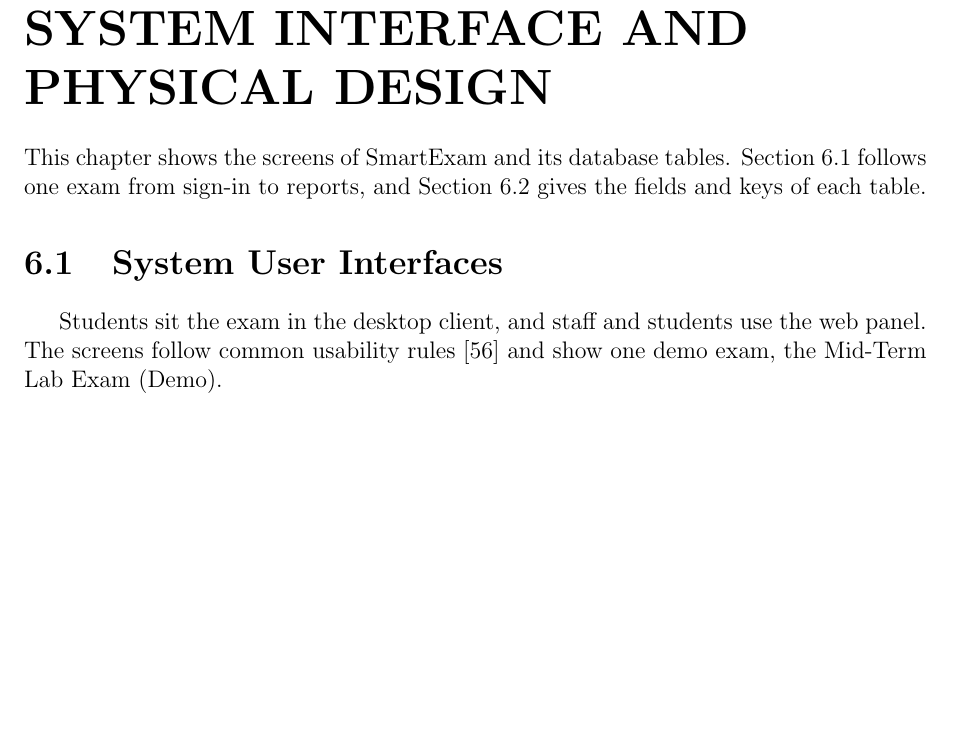
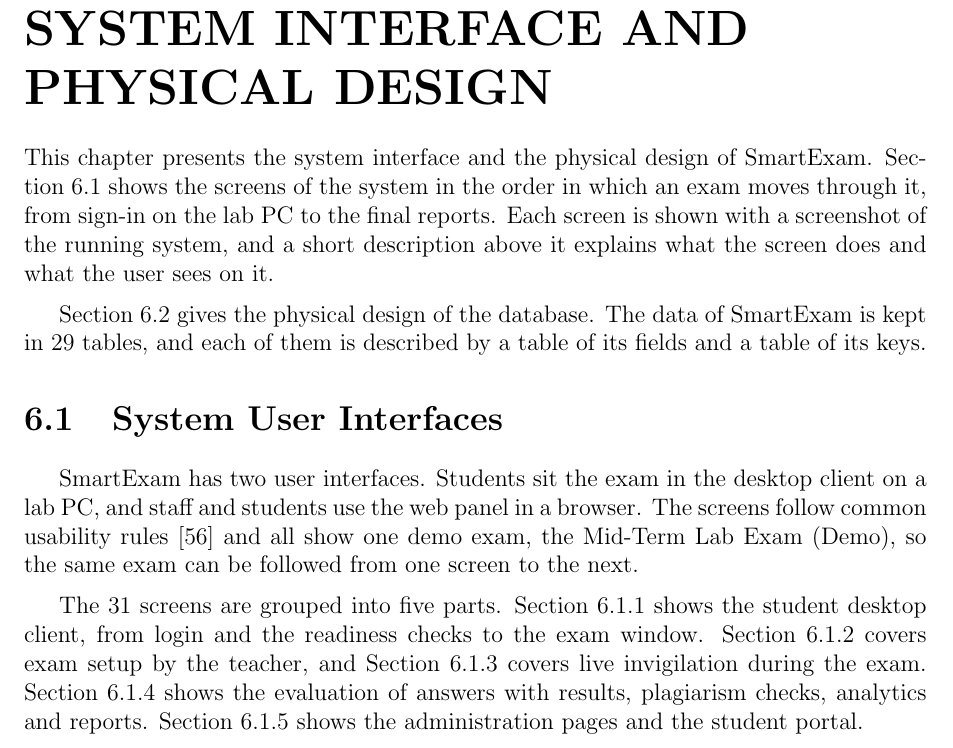
Before and after one commit to Haiderali27-hub/AI-Lab-Monitoring-, a LaTeX thesis (important docs/fyp_doc_3chatp_redrawn/FYP-Final.tex, which reads important docs/fyp_doc_3chatp_redrawn/Chapters/Chapter-6-1.tex): part of page 107 of 181, cut so that both start at the same text, the shorter picture padded with empty space. Compiled offline with pdfLaTeX.

Commit message:
Redrawn version: longer Chapter 6 opening - chapter intro and 6.1 intro describe the five screen groups so the first page is more than half full
Co-Authored-By: Claude Opus 5.5 <noreply@anthropic.com>

```diff
--- a/important docs/fyp_doc_3chatp_redrawn/Chapters/Chapter-6-1.tex
+++ b/important docs/fyp_doc_3chatp_redrawn/Chapters/Chapter-6-1.tex
@@ -1,11 +1,15 @@
 \chapter{SYSTEM INTERFACE AND PHYSICAL DESIGN}
 \label{chap:system_interface_physical_design}
 
-This chapter shows the screens of SmartExam and its database tables. Section~\ref{sec:system_user_interfaces} follows one exam from sign-in to reports, and Section~\ref{sec:physical_tables} gives the fields and keys of each table.
+This chapter presents the system interface and the physical design of SmartExam. Section~\ref{sec:system_user_interfaces} shows the screens of the system in the order in which an exam moves through it, from sign-in on the lab PC to the final reports. Each screen is shown with a screenshot of the running system, and a short description above it explains what the screen does and what the user sees on it.
+
+Section~\ref{sec:physical_tables} gives the physical design of the database. The data of SmartExam is kept in 29 tables, and each of them is described by a table of its fields and a table of its keys.
 
 \section{System User Interfaces}
 \label{sec:system_user_interfaces}
-Students sit the exam in the desktop client, and staff and students use the web panel. The screens follow common usability rules \cite{nielsen_heuristics} and show one demo exam, the Mid-Term Lab Exam (Demo).
+SmartExam has two user interfaces. Students sit the exam in the desktop client on a lab PC, and staff and students use the web panel in a browser. The screens follow common usability rules \cite{nielsen_heuristics} and all show one demo exam, the Mid-Term Lab Exam (Demo), so the same exam can be followed from one screen to the next.
+
+The 31 screens are grouped into five parts. Section~\ref{sec:ui_desktop} shows the student desktop client, from login and the readiness checks to the exam window. Section~\ref{sec:ui_setup} covers exam setup by the teacher, and Section~\ref{sec:ui_live} covers live invigilation during the exam. Section~\ref{sec:ui_eval} shows the evaluation of answers with results, plagiarism checks, analytics and reports. Section~\ref{sec:ui_admin} shows the administration pages and the student portal.
 
 % Each screenshot is a fixed [H] figure that starts with its short explanation,
 % so the text and its screenshot always stay together on one page.
```
Also changed, not shown: important docs/fyp_doc_3chatp_redrawn/Chapters/Chapter-6-1.tex (10 more changed lines).
